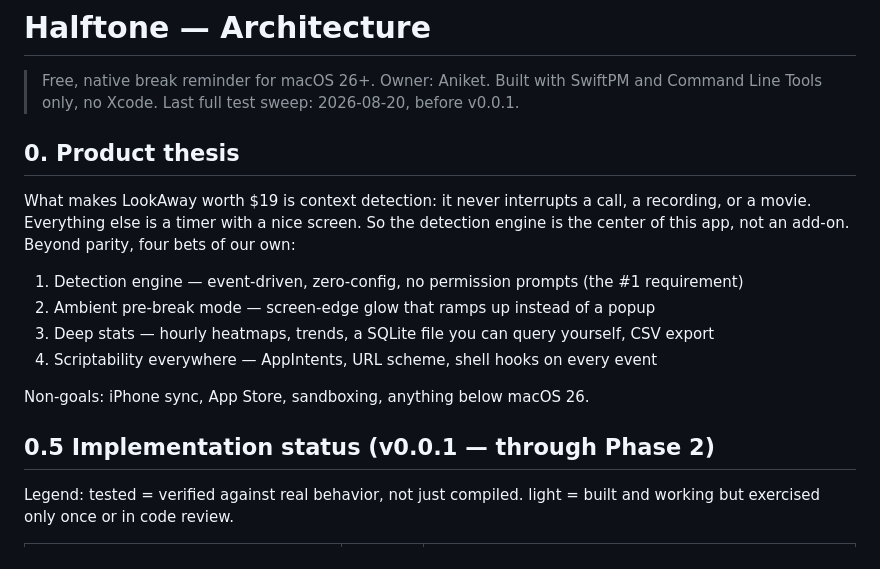
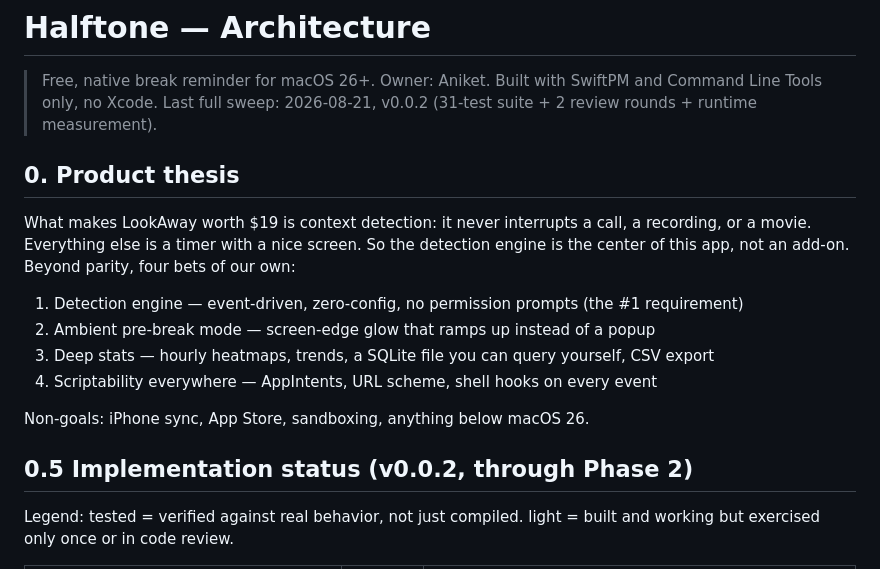
Before and after one commit to Aniketvish0/halftone, a Markdown page: docs/ARCHITECTURE.md, the part around the change. Rendered like a GitHub page.

Commit message:
Docs: stamp v0.0.2 sweep
Co-Authored-By: Claude Opus 5 (1M context) <noreply@anthropic.com>

```diff
--- a/docs/ARCHITECTURE.md
+++ b/docs/ARCHITECTURE.md
@@ -1,7 +1,7 @@
 # Halftone — Architecture
 > Free, native break reminder for macOS 26+. Owner: Aniket.
 > Built with SwiftPM and Command Line Tools only, no Xcode.
-> Last full test sweep: 2026-08-20, before v0.0.1.
+> Last full sweep: 2026-08-21, v0.0.2 (31-test suite + 2 review rounds + runtime measurement).
 
 ## 0. Product thesis
 What makes LookAway worth $19 is context detection: it never interrupts a
@@ -15,7 +15,7 @@ parity, four bets of our own:
 
 Non-goals: iPhone sync, App Store, sandboxing, anything below macOS 26.
 
-## 0.5 Implementation status (v0.0.1 — through Phase 2)
+## 0.5 Implementation status (v0.0.2, through Phase 2)
 
 Legend: tested = verified against real behavior, not just compiled.
 light = built and working but exercised only once or in code review.
```
